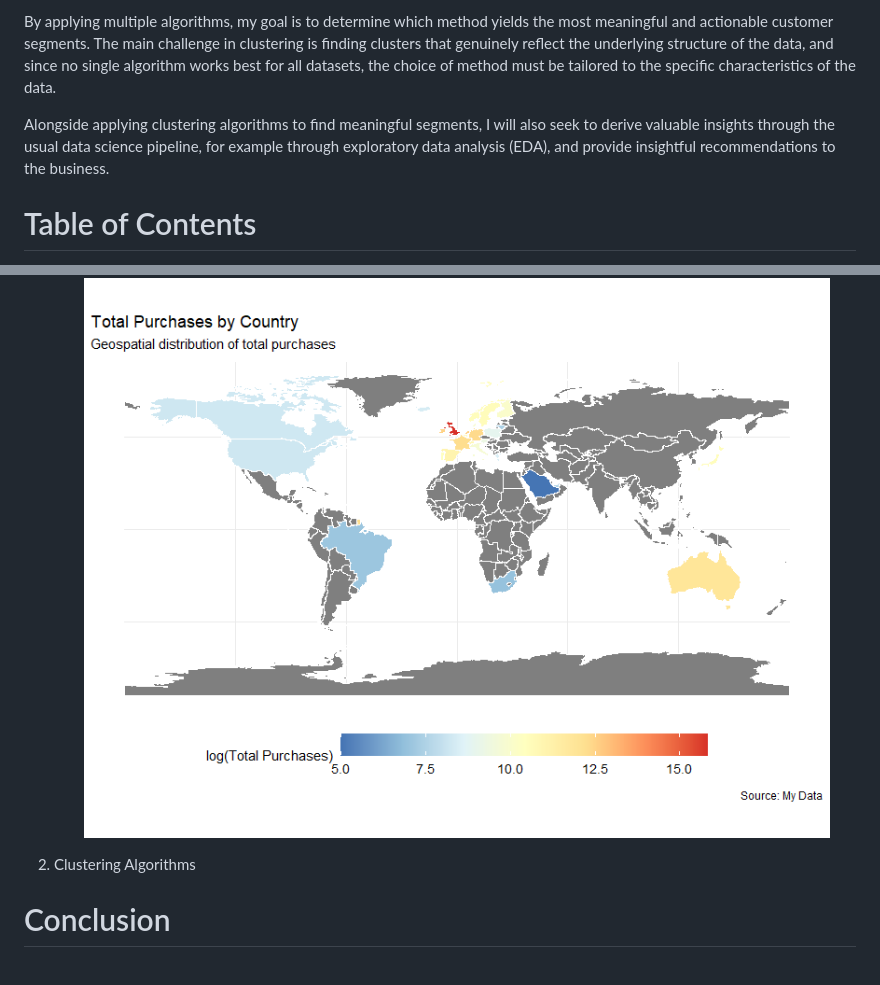
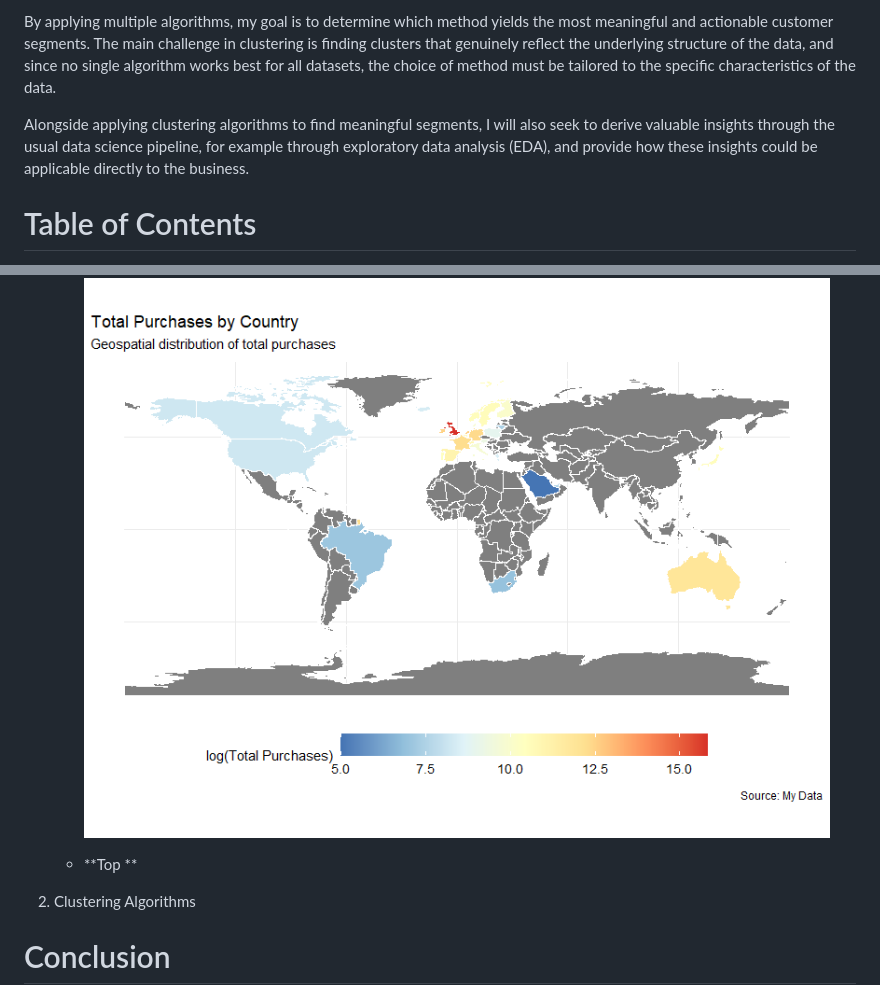
Before and after one commit to florenciairene27/Customer-Segmentation-using-RFM-Analysis-and-Clustering-Algorithms, a Markdown page: README.md, 2 parts joined by grey strips. Drawn GitHub-style; blank space fills up the shorter version.

```diff
--- a/README.md
+++ b/README.md
@@ -8,7 +8,7 @@ To address this challenge, I decided to explore the use of unsupervised machine
 
 By applying multiple algorithms, my goal is to determine which method yields the most meaningful and actionable customer segments. The main challenge in clustering is finding clusters that genuinely reflect the underlying structure of the data, and since no single algorithm works best for all datasets, the choice of method must be tailored to the specific characteristics of the data.
 
-Alongside applying clustering algorithms to find meaningful segments, I will also seek to derive valuable insights through the usual data science pipeline, for example through exploratory data analysis (EDA), and provide insightful recommendations to the business.
+Alongside applying clustering algorithms to find meaningful segments, I will also seek to derive valuable insights through the usual data science pipeline, for example through exploratory data analysis (EDA), and provide how these insights could be applicable directly to the business.
 
 # Table of Contents
 - **Business Problems**
@@ -47,6 +48,8 @@ Description:  The dataset is  obtanied from UCI Machine Learning. The data itsel
 
    - **Percentage of Total Purchases by Country**
    ![Percentage of Total Purchases by Country](EDA%20images/total_purchases_by_country.png)
+
+   - **Top **
 
 
 
```
Also changed, not shown: other parts of README.md (+2 -1 lines).
